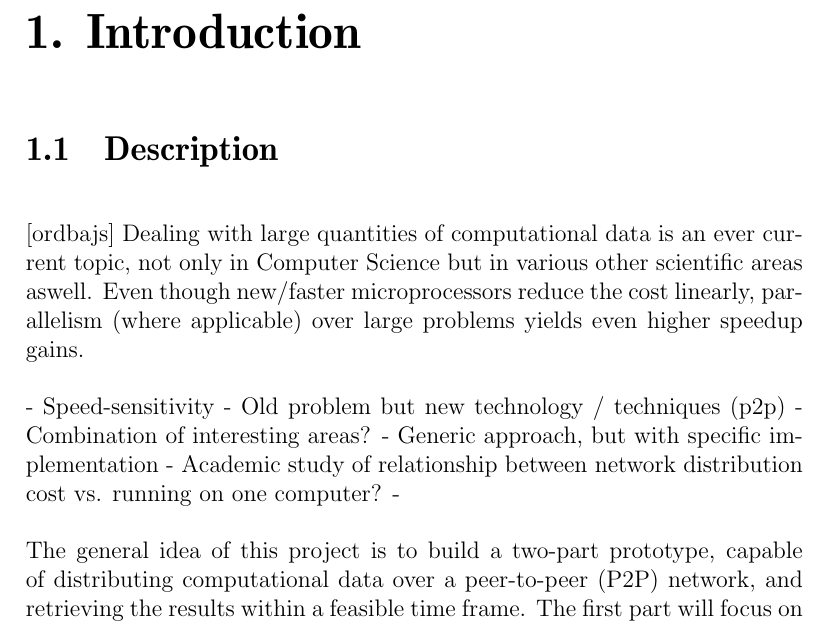
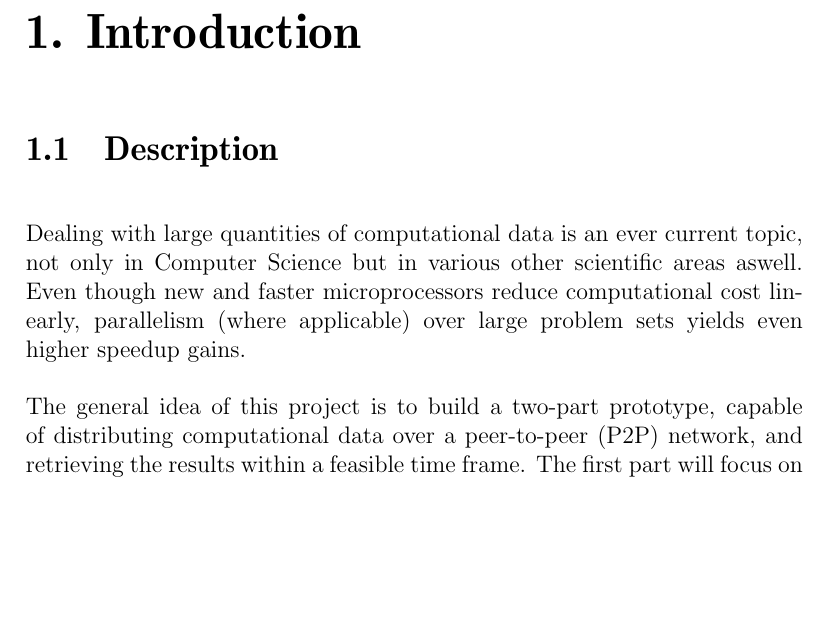
Before and after one commit to pxf/derp, a LaTeX thesis (Lightning/report/report.tex, which reads Lightning/report/tex/chapters/chapter1_introduction.tex): part of page 4 of 15, cut so that both start at the same text, the shorter picture padded with empty space. Compiled offline with pdfLaTeX.

Commit message:
fixed some stuff in the introduction

```diff
--- a/Lightning/report/tex/chapters/chapter1_introduction.tex
+++ b/Lightning/report/tex/chapters/chapter1_introduction.tex
@@ -2,16 +2,13 @@
 
 \section{Description}
 
-[ordbajs]
-Dealing with large quantities of computational data is an ever current topic, not only in Computer Science but in various other scientific areas aswell. Even though new/faster microprocessors reduce the cost linearly, parallelism (where applicable) over large problems yields even higher speedup gains.
+Dealing with large quantities of computational data is an ever current topic, not only in Computer Science but in various other scientific areas aswell. Even though new and faster microprocessors reduce computational cost linearly, parallelism (where applicable) over large problem sets yields even higher speedup gains.
 
-
-- Speed-sensitivity
-- Old problem but new technology / techniques (p2p)
-- Combination of interesting areas?
-- Generic approach, but with specific implementation
-- Academic study of relationship between network distribution cost vs. running on one computer?
--
+% - Speed-sensitivity
+% - Old problem but new technology / techniques (p2p)
+% - Combination of interesting areas?
+% - Generic approach, but with specific implementation
+% - Academic study of relationship between network distribution cost vs. running on one computer?
 
 The general idea of this project is to build a two-part prototype, capable of distributing computational data over a peer-to-peer (P2P) network, and retrieving the results within a feasible time frame. The first part will focus on communication between remote clients in a decentralized network, with focus on fast transfer rather than handling large amounts of data. The protocol will primarily be used to synchronize clients in the network to collectively share the computational workload of a task.
 
```
